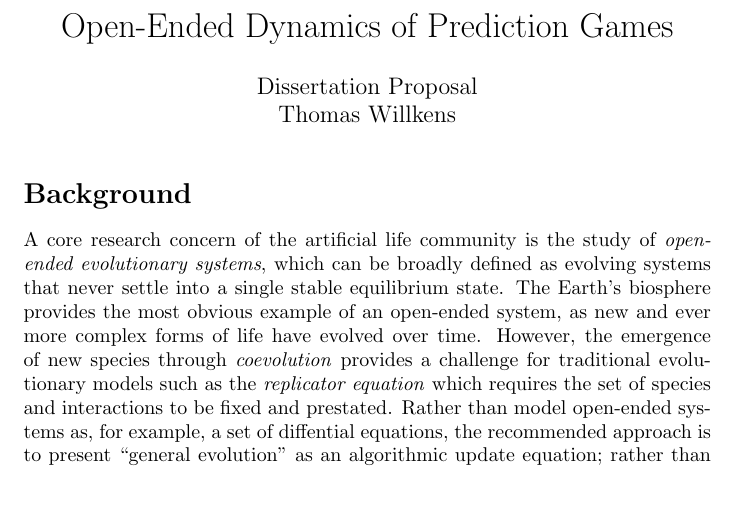
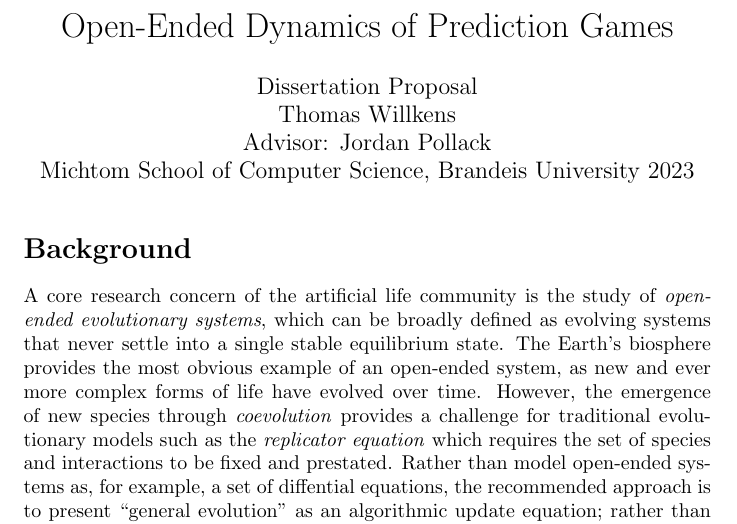
Before and after one commit to twillkens/CoEvo, a LaTeX document (doc/proposal.tex): part of page 1 of 22, cut so that both start at the same text, the shorter picture padded with empty space. Compiled offline with pdfLaTeX.

Commit message:
3comp_mismat

```diff
--- a/doc/proposal.tex
+++ b/doc/proposal.tex
@@ -5,7 +5,9 @@
 }
 \title{Open-Ended Dynamics of Prediction Games}
 \author{Dissertation Proposal\\
-    Thomas Willkens
+    Thomas Willkens\\
+    Advisor: Jordan Pollack\\
+    Michtom School of Computer Science, Brandeis University 2023
     }
 \date{}
 \usepackage{algorithm}
```
Also changed, not shown: doc/willkens_dissertation_proposal.pdf (deleted), 2 other files.
